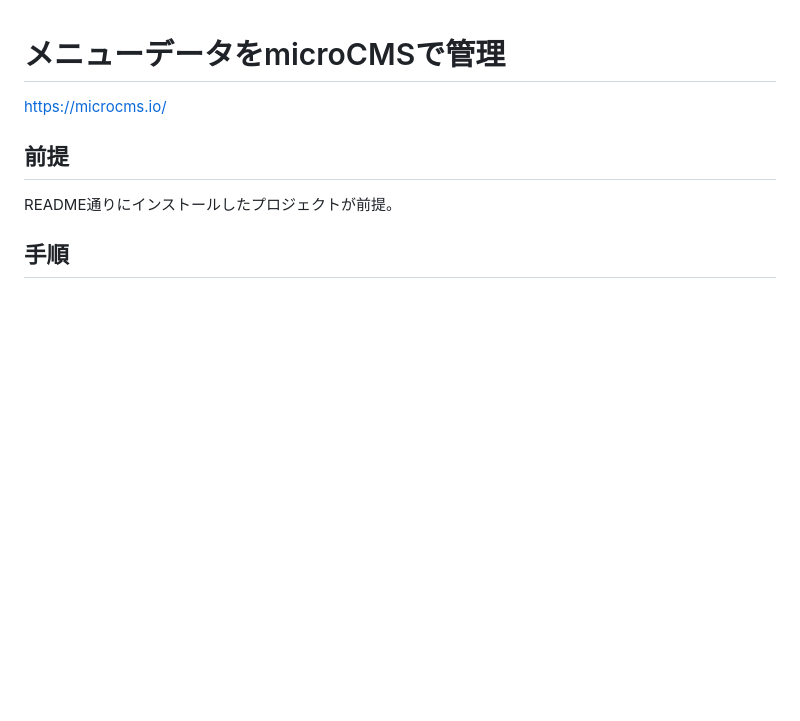
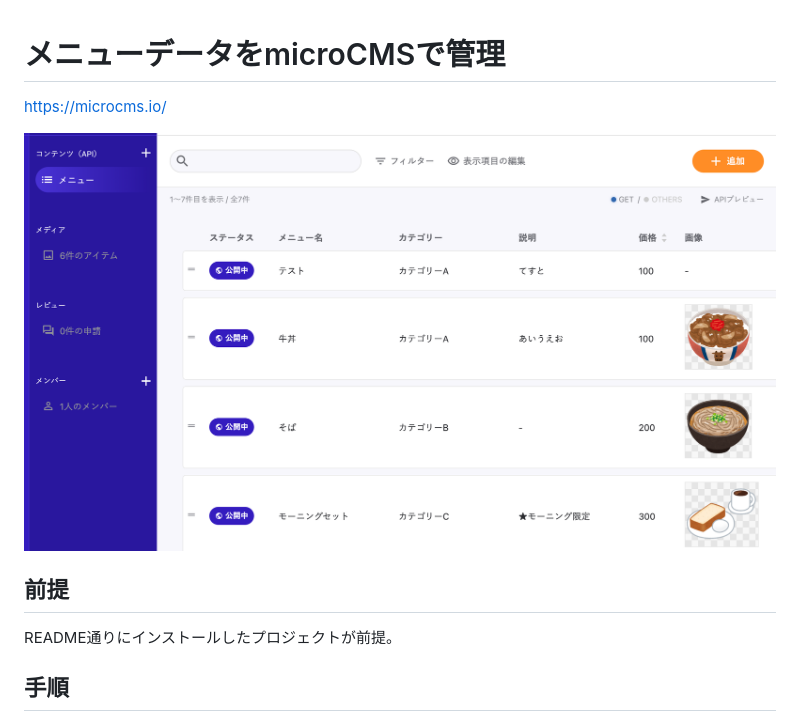
Before and after one commit to kawax/self-ordering, a Markdown page: docs/microcms.md, the part around the change. GitHub-like rendering; pictures changed too: docs/microcms.png (added); blank space fills up the shorter version.

```diff
--- a/docs/microcms.md
+++ b/docs/microcms.md
@@ -1,6 +1,8 @@
 # メニューデータをmicroCMSで管理
 
 https://microcms.io/
+
+![microcms](./microcms.png)
 
 ## 前提
 README通りにインストールしたプロジェクトが前提。
```
